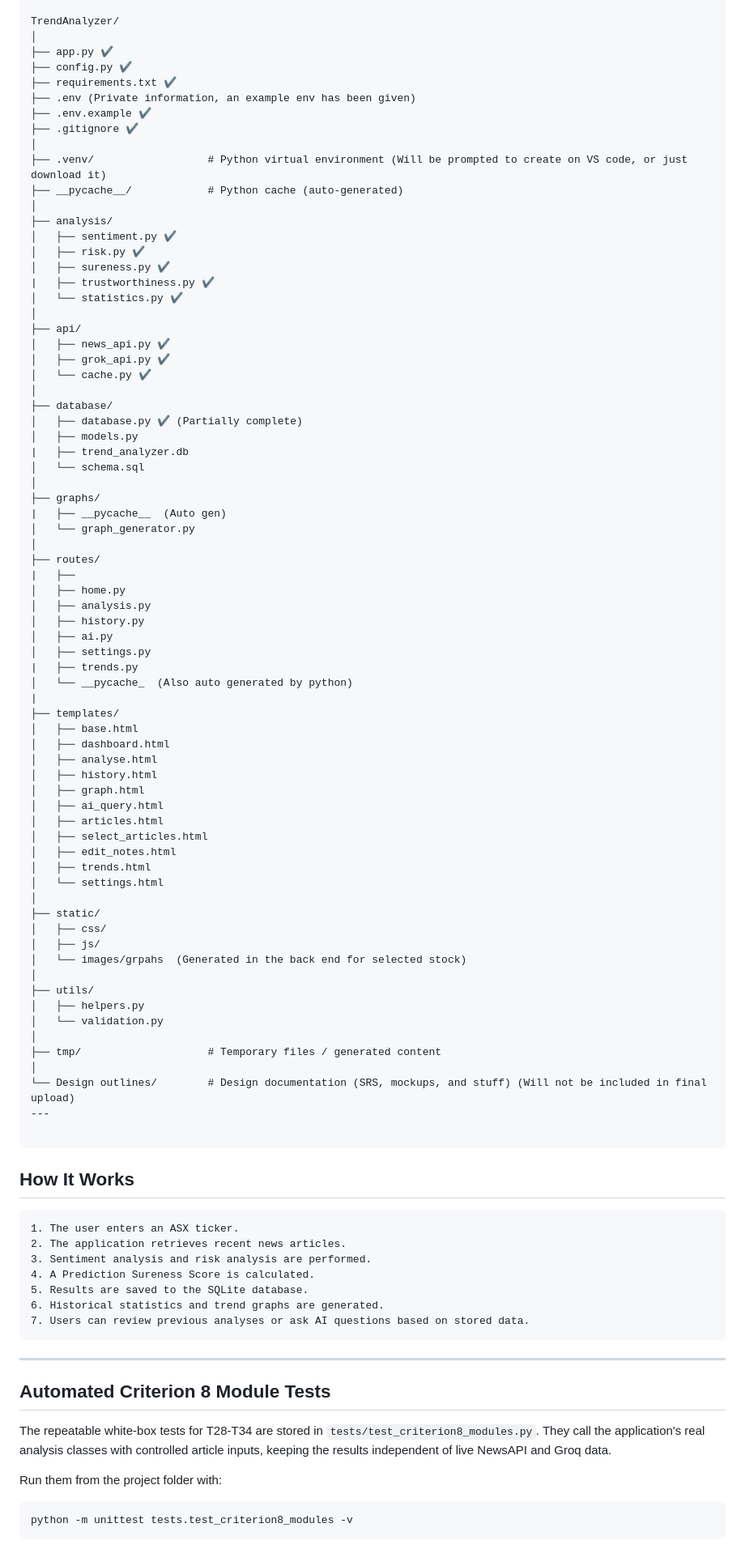
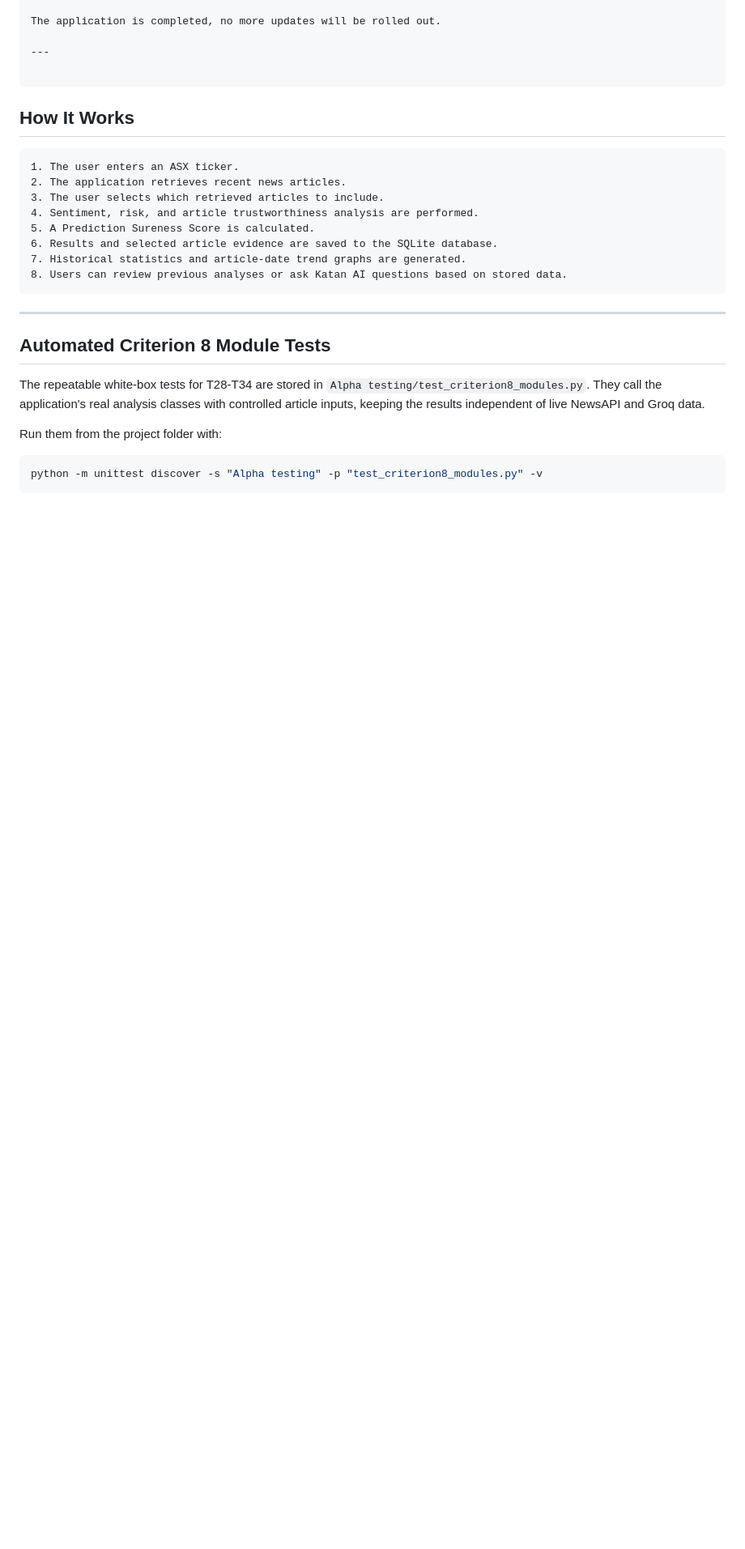
Before and after one commit to Katan98k/Trend-Analyser-for-the-ASX, a Markdown page: README.md, the part around one of its changes. Shown at 81% size. GitHub-like rendering; blank space fills up the shorter version.

Commit message:
Ver 1.2.1 (Final update)

````diff
--- a/README.md
+++ b/README.md
@@ -126,73 +131,6 @@ __pycache__ files are auto generated by python interpreter, I haven't included t
 
-TrendAnalyzer/
-│
-├── app.py ✔
-├── config.py ✔
-├── requirements.txt ✔
-├── .env (Private information, an example env has been given)
-├── .env.example ✔
-├── .gitignore ✔
-│
-├── .venv/                  # Python virtual environment (Will be prompted to create on VS code, or just download it)
-├── __pycache__/            # Python cache (auto-generated)
-│
-├── analysis/
-│   ├── sentiment.py ✔
-│   ├── risk.py ✔
-│   ├── sureness.py ✔
-|   ├── trustworthiness.py ✔
-│   └── statistics.py ✔
-│
-├── api/
-│   ├── news_api.py ✔
-│   ├── grok_api.py ✔
-│   └── cache.py ✔
-│
-├── database/
-│   ├── database.py ✔ (Partially complete)
-│   ├── models.py
-|   ├── trend_analyzer.db
-│   └── schema.sql
-│
-├── graphs/
-|   ├── __pycache__  (Auto gen)
-│   └── graph_generator.py
-│
-├── routes/
-|   ├──
-│   ├── home.py
-│   ├── analysis.py
-│   ├── history.py
-│   ├── ai.py
-│   ├── settings.py
-|   ├── trends.py
-│   └── __pycache_  (Also auto generated by python)
-|
-├── templates/
-│   ├── base.html
-│   ├── dashboard.html
-│   ├── analyse.html
-│   ├── history.html
-│   ├── graph.html
-│   ├── ai_query.html
-│   ├── articles.html
-│   ├── select_articles.html
-│   ├── edit_notes.html
-│   ├── trends.html
-│   └── settings.html
-│
-├── static/
-│   ├── css/
-│   ├── js/
-│   └── images/grpahs  (Generated in the back end for selected stock)
-│
-├── utils/
-│   ├── helpers.py
-│   └── validation.py
-│
-├── tmp/                    # Temporary files / generated content
-│
-└── Design outlines/        # Design documentation (SRS, mockups, and stuff) (Will not be included in final upload)
+The application is completed, no more updates will be rolled out.
+
 ---
 
 ```
@@ -200,11 +138,12 @@ TrendAnalyzer/
 ```
 1. The user enters an ASX ticker.
 2. The application retrieves recent news articles.
-3. Sentiment analysis and risk analysis are performed.
-4. A Prediction Sureness Score is calculated.
-5. Results are saved to the SQLite database.
-6. Historical statistics and trend graphs are generated.
-7. Users can review previous analyses or ask AI questions based on stored data.
+3. The user selects which retrieved articles to include.
+4. Sentiment, risk, and article trustworthiness analysis are performed.
+5. A Prediction Sureness Score is calculated.
+6. Results and selected article evidence are saved to the SQLite database.
+7. Historical statistics and article-date trend graphs are generated.
+8. Users can review previous analyses or ask Katan AI questions based on stored data.
 ```
 
 ---
@@ -212,13 +151,13 @@ TrendAnalyzer/
 ## Automated Criterion 8 Module Tests
 
 The repeatable white-box tests for T28-T34 are stored in
-`tests/test_criterion8_modules.py`. They call the application's real analysis
+`Alpha testing/test_criterion8_modules.py`. They call the application's real analysis
 classes with controlled article inputs, keeping the results independent of
 live NewsAPI and Groq data.
 
 Run them from the project folder with:
 
 ```powershell
-python -m unittest tests.test_criterion8_modules -v
+python -m unittest discover -s "Alpha testing" -p "test_criterion8_modules.py" -v
 ```
 
````
Also changed, not shown: other parts of README.md (+23 -18 lines).
